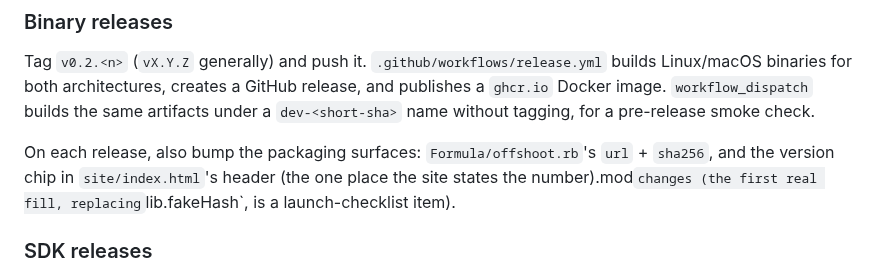
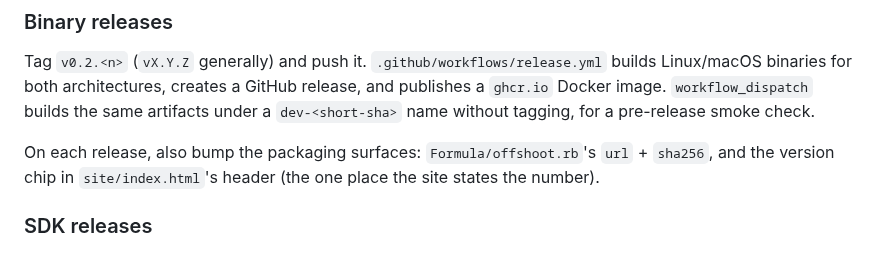
Before and after one commit to sricola/offshoot, a Markdown page: CONTRIBUTING.md, the part around the change. Drawn GitHub-style.

Commit message:
docs: repair a dangling sentence from the flake removal
Co-Authored-By: Claude Opus 5 <noreply@anthropic.com>

```diff
--- a/CONTRIBUTING.md
+++ b/CONTRIBUTING.md
@@ -164,8 +164,7 @@ image. `workflow_dispatch` builds the same artifacts under a
 
 On each release, also bump the packaging surfaces: `Formula/offshoot.rb`'s
 `url` + `sha256`, and the version chip in
-`site/index.html`'s header (the one place the site states the number).mod` changes (the first real fill, replacing
-`lib.fakeHash`, is a launch-checklist item).
+`site/index.html`'s header (the one place the site states the number).
 
 ### SDK releases
 
```
